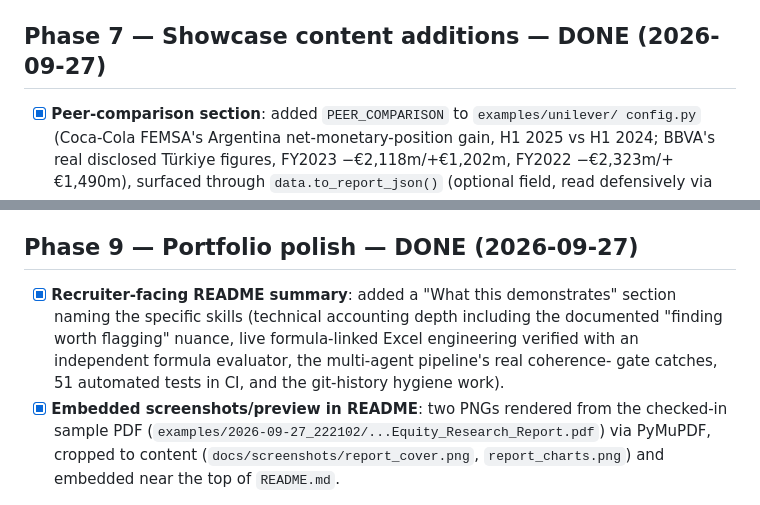
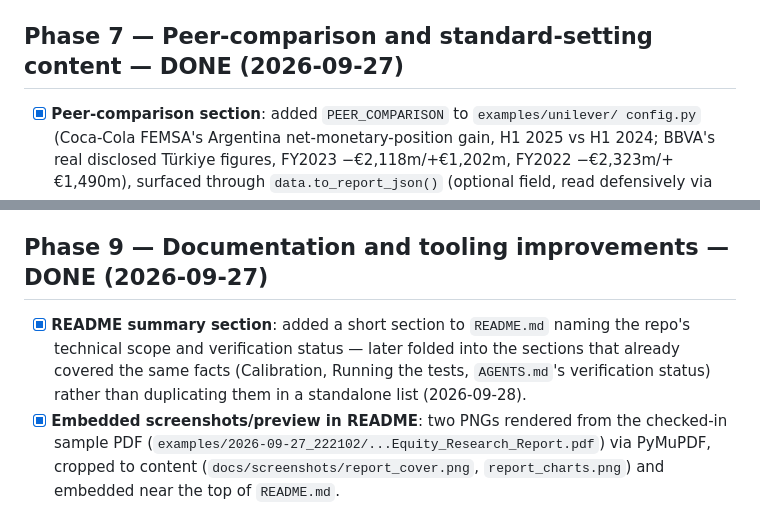
Before and after one commit to ghacupha/unilever_hyperinflation, a Markdown page: BACKLOG.md, 2 parts joined by grey strips. Rendered like a GitHub page.

```diff
--- a/BACKLOG.md
+++ b/BACKLOG.md
@@ -190,7 +190,7 @@ confirming scope first, same as any new phase.
       coursework, confirmed, kept) is unaffected — it lives under `examples/`, not the
       removed `colossal-visuals/references/` path.
 
-## Phase 7 — Showcase content additions — DONE (2026-09-27)
+## Phase 7 — Peer-comparison and standard-setting content — DONE (2026-09-27)
 
 - [x] **Peer-comparison section**: added `PEER_COMPARISON` to `examples/unilever/
       config.py` (Coca-Cola FEMSA's Argentina net-monetary-position gain, H1 2025 vs H1
@@ -296,13 +296,13 @@ confirming scope first, same as any new phase.
       plain-pytest `unilever_config` fixture to avoid a fixture-name collision between
       pytest-bdd's dynamic step-fixture publishing and the statically-declared one.
 
-## Phase 9 — Portfolio polish — DONE (2026-09-27)
+## Phase 9 — Documentation and tooling improvements — DONE (2026-09-27)
 
-- [x] **Recruiter-facing README summary**: added a "What this demonstrates" section
-      naming the specific skills (technical accounting depth including the documented
-      "finding worth flagging" nuance, live formula-linked Excel engineering verified
-      with an independent formula evaluator, the multi-agent pipeline's real coherence-
-      gate catches, 51 automated tests in CI, and the git-history hygiene work).
+- [x] **README summary section**: added a short section to `README.md` naming the
+      repo's technical scope and verification status — later folded into the sections
+      that already covered the same facts (Calibration, Running the tests, `AGENTS.md`'s
+      verification status) rather than duplicating them in a standalone list
+      (2026-09-28).
 - [x] **Embedded screenshots/preview in README**: two PNGs rendered from the checked-in
       sample PDF (`examples/2026-09-27_222102/...Equity_Research_Report.pdf`) via
       PyMuPDF, cropped to content (`docs/screenshots/report_cover.png`,
```
Also changed, not shown: CHANGELOG.md (+18 -6 lines), README.md (+1 -26 lines).
